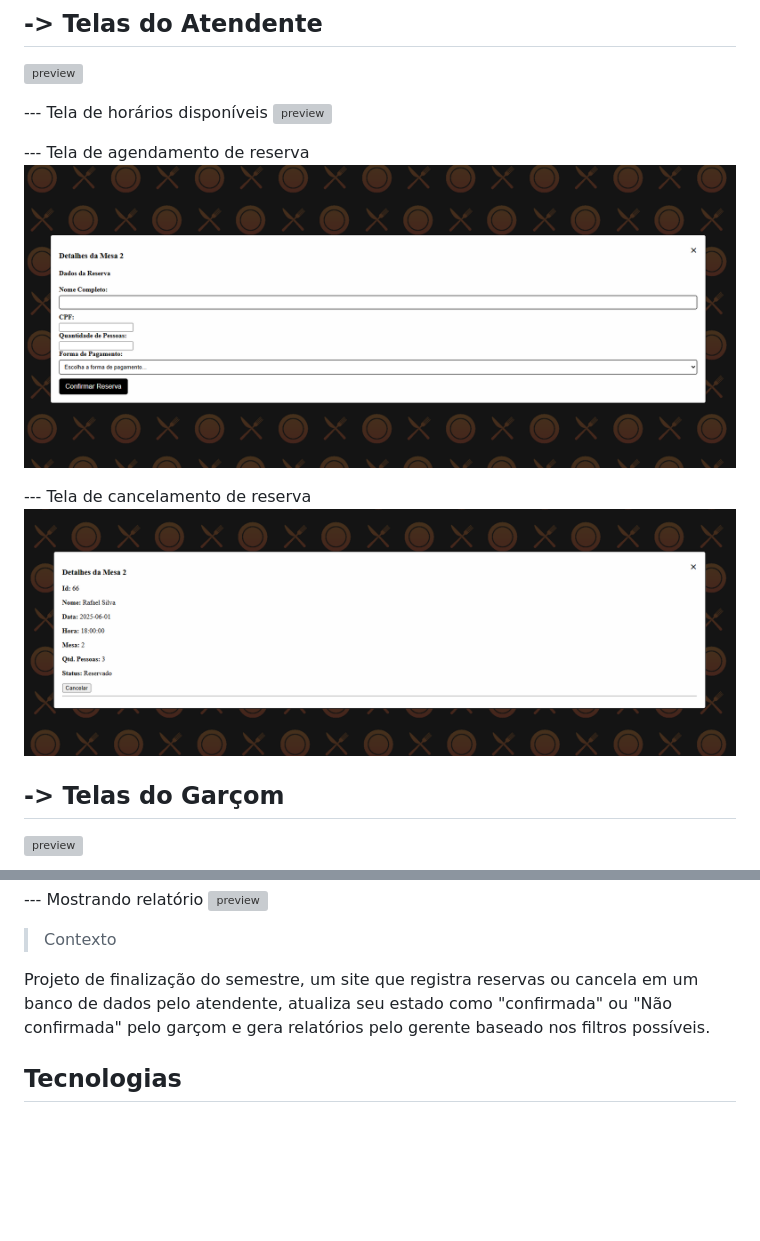
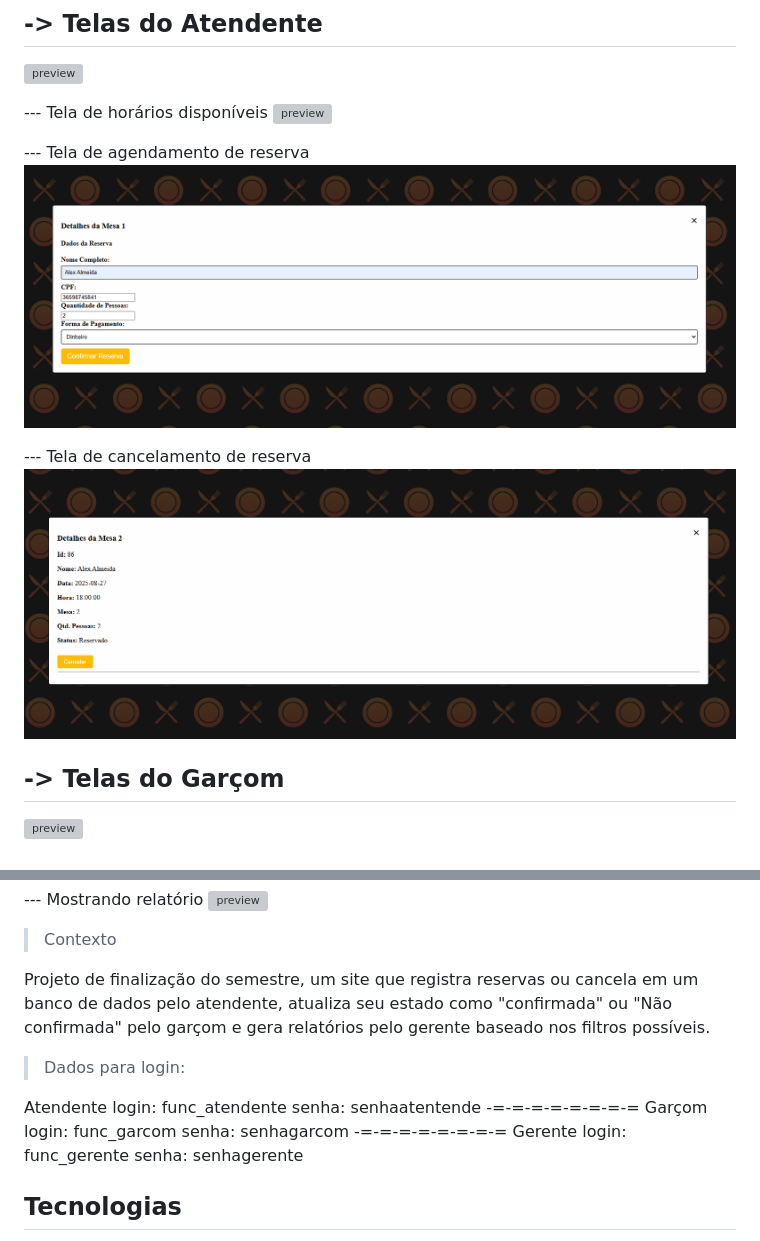
Before and after one commit to A3-sistemas-distribuidos/site, a Markdown page: README.md, 2 parts joined by grey strips. Drawn GitHub-style; pictures changed too: public/assets/tela_atendente_3.png, public/assets/tela_atendente_4.png; blank space fills up the shorter version; grey boxes are pictures that could not be loaded.

```diff
--- a/README.md
+++ b/README.md
@@ -34,6 +34,20 @@
 
 Projeto de finalização do semestre, um site que registra reservas ou cancela em um banco de dados pelo atendente,  atualiza seu estado como "confirmada" ou "Não confirmada" pelo garçom e gera relatórios pelo gerente baseado nos filtros possíveis.
 
+> Dados para login:
+
+Atendente
+login: func_atendente
+senha: senhaatentende
+-=-=-=-=-=-=-=-=
+Garçom
+login: func_garcom
+senha: senhagarcom
+-=-=-=-=-=-=-=-=
+Gerente
+login: func_gerente
+senha: senhagerente
+
 ## Tecnologias
 - Javascript
 - Node
```
Also changed, not shown: 3 other files.
